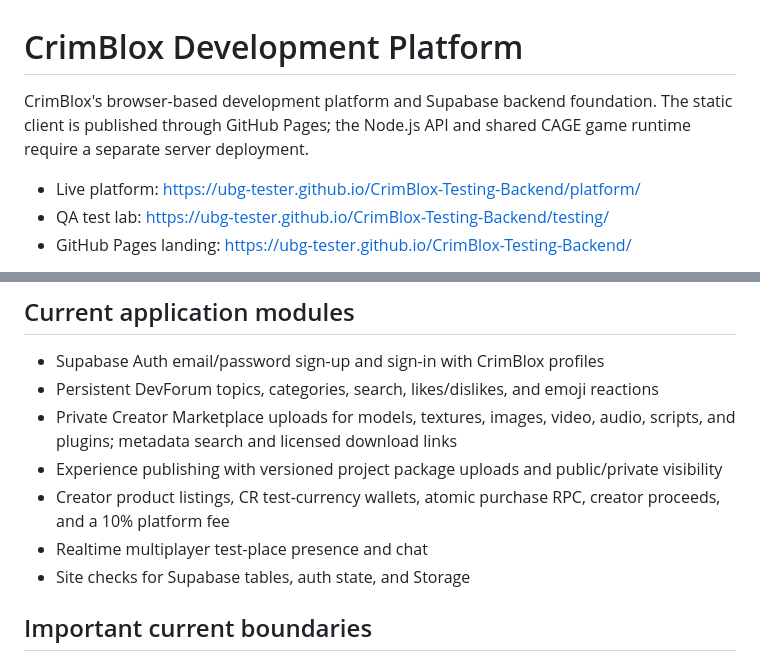
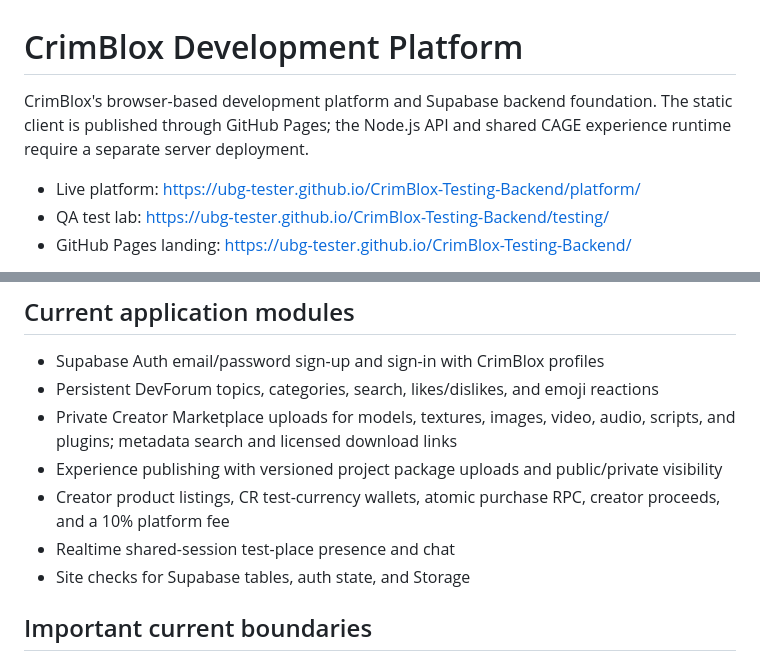
Before and after one commit to UBG-Tester/CrimBlox-Testing-Backend, a Markdown page: README.md, 2 parts joined by grey strips. Rendered like a GitHub page.

Commit message:
Use consistent neutral product wording

```diff
--- a/README.md
+++ b/README.md
@@ -1,6 +1,6 @@
 # CrimBlox Development Platform
 
-CrimBlox's browser-based development platform and Supabase backend foundation. The static client is published through GitHub Pages; the Node.js API and shared CAGE game runtime require a separate server deployment.
+CrimBlox's browser-based development platform and Supabase backend foundation. The static client is published through GitHub Pages; the Node.js API and shared CAGE experience runtime require a separate server deployment.
 
 - Live platform: https://ubg-tester.github.io/CrimBlox-Testing-Backend/platform/
 - QA test lab: https://ubg-tester.github.io/CrimBlox-Testing-Backend/testing/
@@ -13,7 +13,7 @@ CrimBlox's browser-based development platform and Supabase backend foundation. T
 - Private Creator Marketplace uploads for models, textures, images, video, audio, scripts, and plugins; metadata search and licensed download links
 - Experience publishing with versioned project package uploads and public/private visibility
 - Creator product listings, CR test-currency wallets, atomic purchase RPC, creator proceeds, and a 10% platform fee
-- Realtime multiplayer test-place presence and chat
+- Realtime shared-session test-place presence and chat
 - Site checks for Supabase tables, auth state, and Storage
 
 ## Important current boundaries
```
